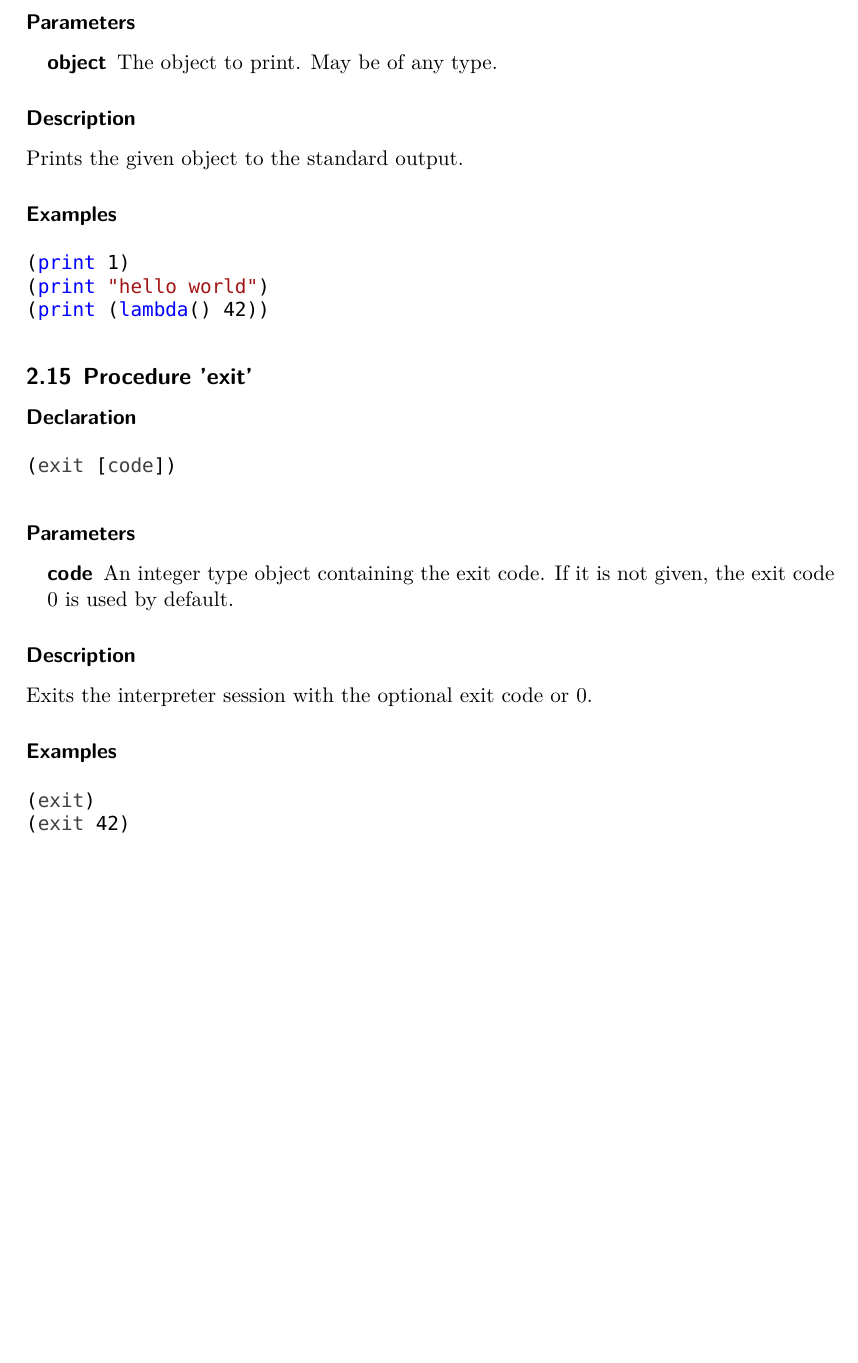
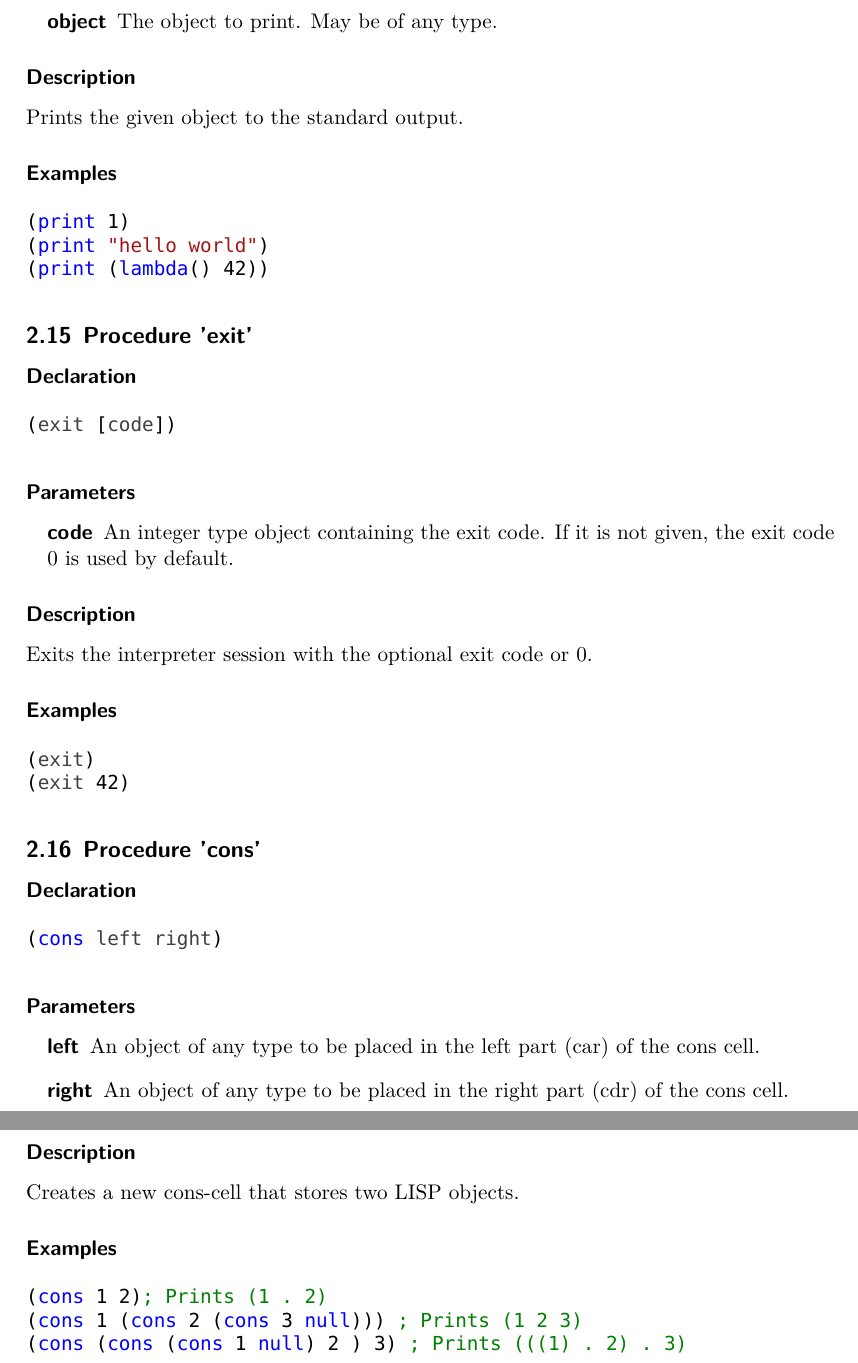
Before and after one commit to Manuzor/LispCpp, a LaTeX document (documents/documentation/documentation.tex, which reads documents/documentation/builtins/cons.tex): part of page 10 of 10 before the commit and two parts of pages 10 and 11 of 11 after it, the two joined at a grey line, cut at the place of the change, the shorter picture padded with empty space. Compiled offline with XeLaTeX; a missing font is replaced by an installed copy or a similar font.

Commit message:
Documented cons

```diff
--- /dev/null
+++ b/documents/documentation/builtins/cons.tex
@@ -0,0 +1,23 @@
+\subsection{Procedure 'cons'}
+\label{builtins/cons}
+
+\subsubsection*{Declaration}
+\begin{lstlisting}
+(cons left right)
+\end{lstlisting}
+
+\subsubsection*{Parameters}
+\begin{description}
+	\item[left] An object of any type to be placed in the left part (car) of the cons cell.
+	\item[right] An object of any type to be placed in the right part (cdr) of the cons cell.
+\end{description}
+
+\subsubsection*{Description}
+Creates a new cons-cell that stores two LISP objects.
+
+\subsubsection*{Examples}
+\begin{lstlisting}
+(cons 1 2); Prints (1 . 2)
+(cons 1 (cons 2 (cons 3 null))) ; Prints (1 2 3)
+(cons (cons (cons 1 null) 2 ) 3) ; Prints (((1) . 2) . 3)
+\end{lstlisting}
```
Also changed, not shown: documents/documentation/documentation.tex (+1 -0 lines).
